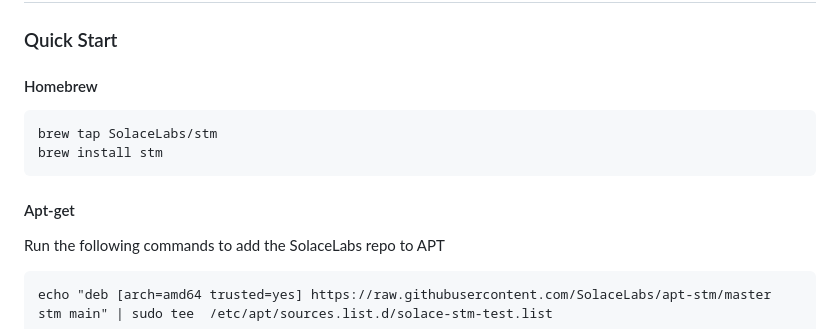
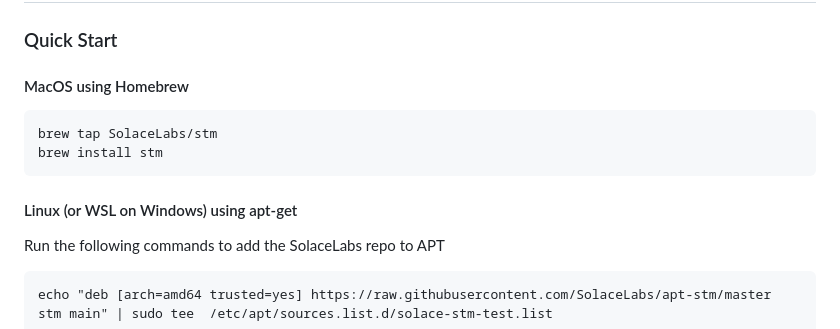
Before and after one commit to SolaceLabs/solace-tryme-cli, a Markdown page: README.md, the part around the change. GitHub-like rendering.

````diff
--- a/README.md
+++ b/README.md
@@ -38,14 +38,14 @@ The Solace Try-Me CLI is a command line tool used to publish and receive message
 
 ### Quick Start
 
-#### Homebrew
+#### MacOS using Homebrew
 
 ```
 brew tap SolaceLabs/stm
 brew install stm
 ```
 
-#### Apt-get
+#### Linux (or WSL on Windows) using apt-get
 
 Run the following commands to add the SolaceLabs repo to APT
 
````
